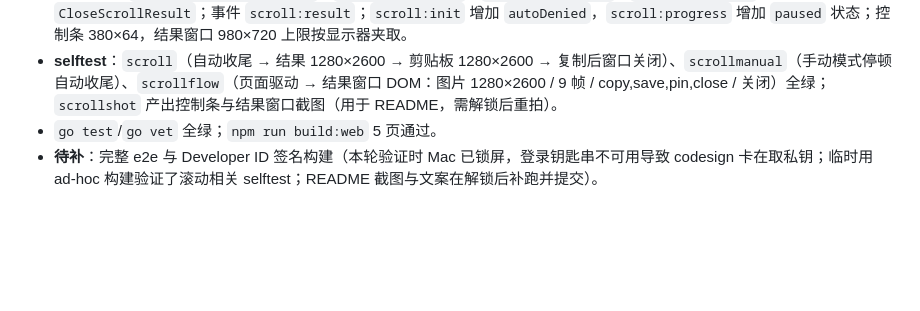
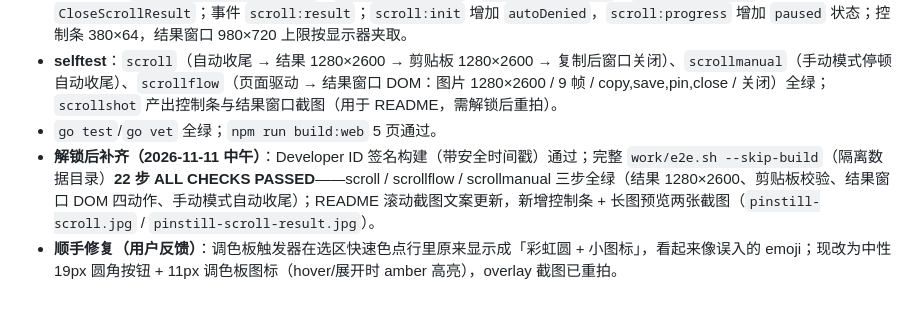
Before and after one commit to echoVic/Pinstill, a Markdown page: work/plan.md, the part around the change. GitHub-like rendering; blank space fills up the shorter version.

```diff
--- a/work/plan.md
+++ b/work/plan.md
@@ -830,4 +830,5 @@ R6 的完整替换漏了两处旧名首字母 **T** 的图形残留（文字已
 - **新增绑定**：`Capture.SetScrollPaused`、`CopyScrollResult`、`SaveScrollResult`、`PinScrollResult`、`CloseScrollResult`；事件 `scroll:result`；`scroll:init` 增加 `autoDenied`，`scroll:progress` 增加 `paused` 状态；控制条 380×64，结果窗口 980×720 上限按显示器夹取。
 - **selftest**：`scroll`（自动收尾 → 结果 1280×2600 → 剪贴板 1280×2600 → 复制后窗口关闭）、`scrollmanual`（手动模式停顿自动收尾）、`scrollflow`（页面驱动 → 结果窗口 DOM：图片 1280×2600 / 9 帧 / copy,save,pin,close / 关闭）全绿；`scrollshot` 产出控制条与结果窗口截图（用于 README，需解锁后重拍）。
 - `go test`/`go vet` 全绿；`npm run build:web` 5 页通过。
-- **待补**：完整 e2e 与 Developer ID 签名构建（本轮验证时 Mac 已锁屏，登录钥匙串不可用导致 codesign 卡在取私钥；临时用 ad-hoc 构建验证了滚动相关 selftest；README 截图与文案在解锁后补跑并提交）。
+- **解锁后补齐（2026-11-11 中午）**：Developer ID 签名构建（带安全时间戳）通过；完整 `work/e2e.sh --skip-build`（隔离数据目录）**22 步 ALL CHECKS PASSED**——scroll / scrollflow / scrollmanual 三步全绿（结果 1280×2600、剪贴板校验、结果窗口 DOM 四动作、手动模式自动收尾）；README 滚动截图文案更新，新增控制条 + 长图预览两张截图（`pinstill-scroll.jpg` / `pinstill-scroll-result.jpg`）。
+- **顺手修复（用户反馈）**：调色板触发器在选区快速色点行里原来显示成「彩虹圆 + 小图标」，看起来像误入的 emoji；现改为中性 19px 圆角按钮 + 11px 调色板图标（hover/展开时 amber 高亮），overlay 截图已重拍。
```
Also changed, not shown: README.md (+13 -7 lines), outputs/pinstill-history.jpg, outputs/pinstill-overlay.jpg, outputs/pinstill-preview.jpg, outputs/pinstill-scroll-result.jpg (added), outputs/pinstill-scroll.jpg, outputs/pinstill-settings.jpg, 2 other files.
